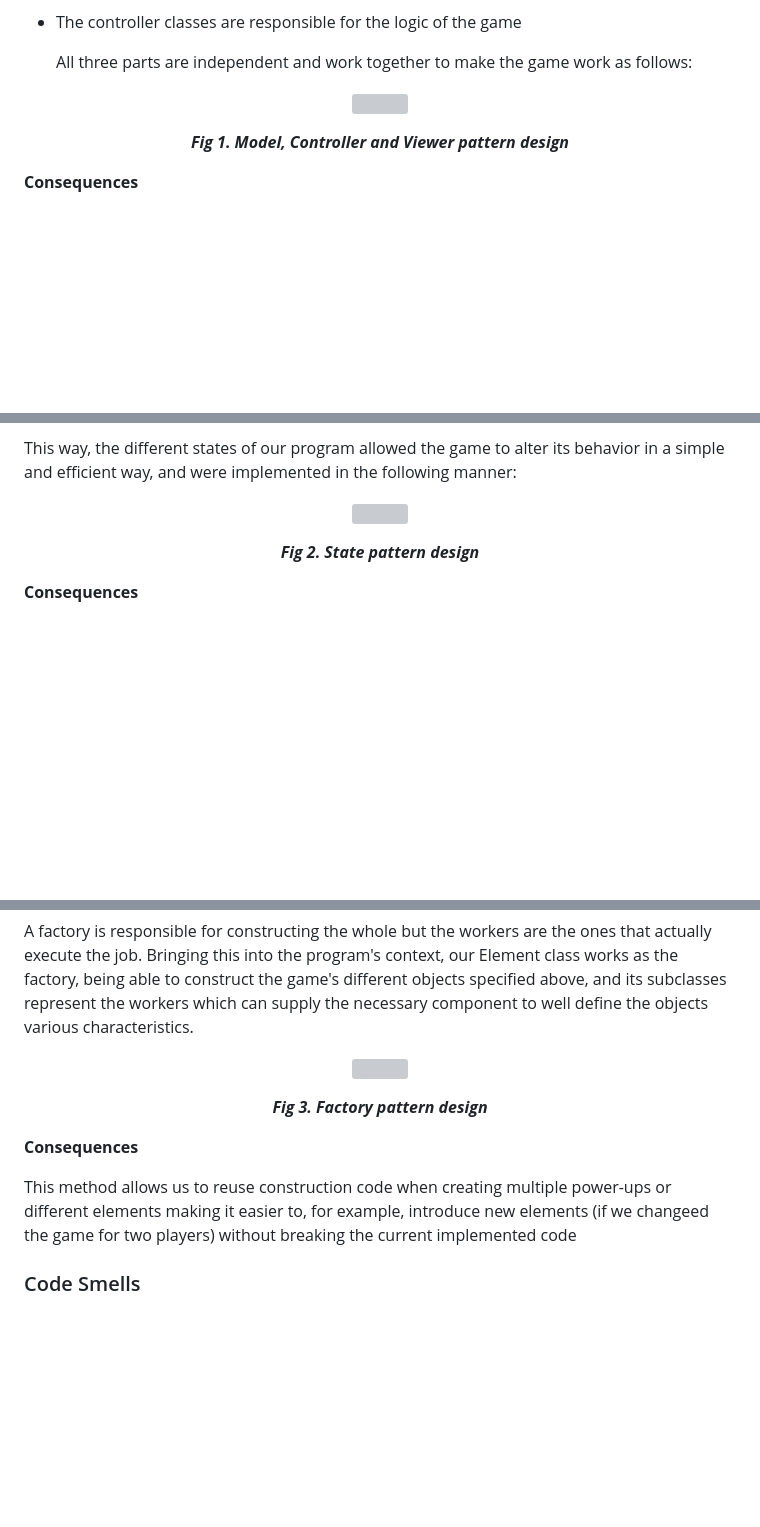
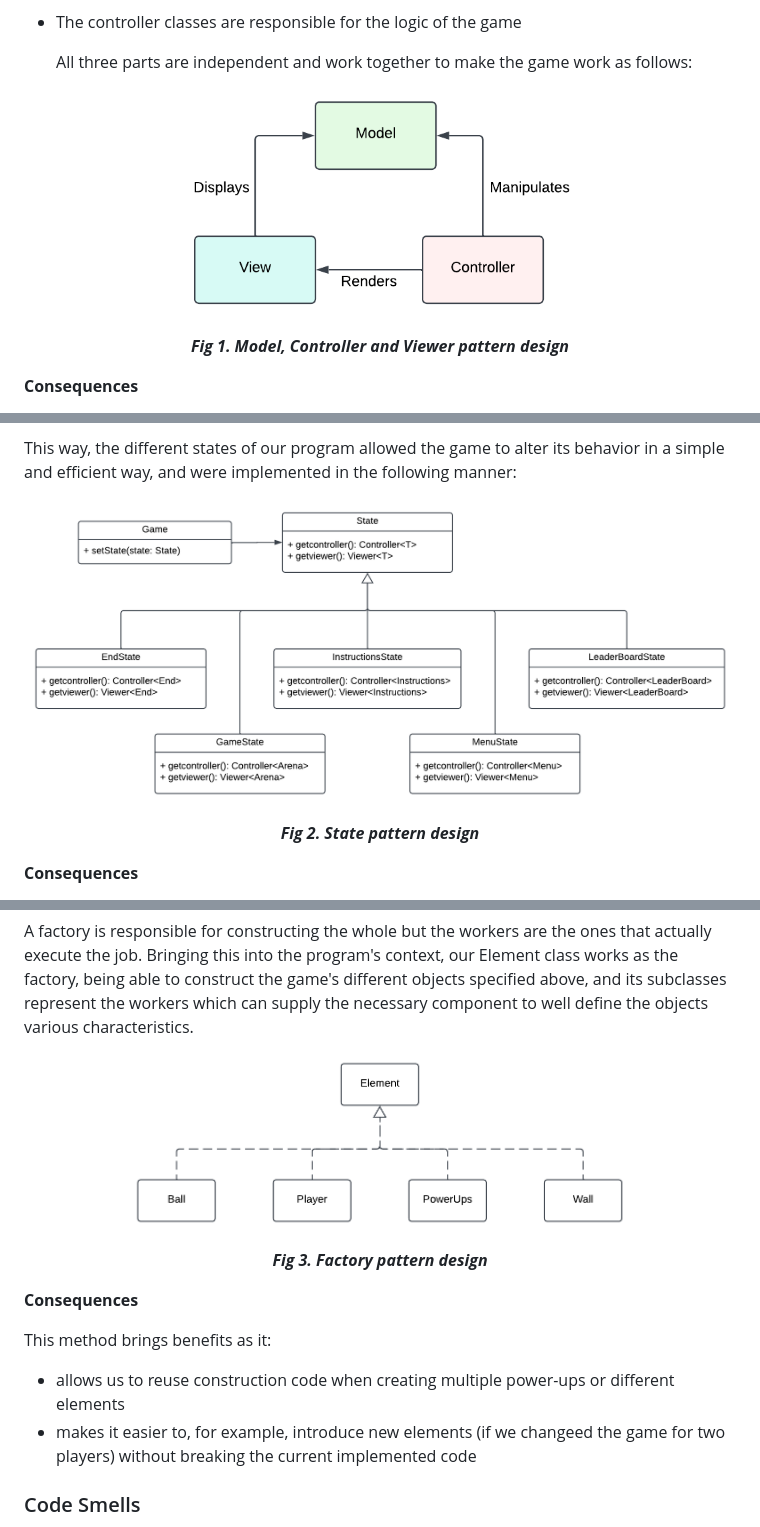
Before and after one commit to FEUP-LDTS-2024/project-t13g06, a Markdown page: docs/README.md, 3 parts joined by grey strips. Rendered like a GitHub page; blank space fills up the shorter version; grey boxes are pictures that could not be loaded.

Commit message:
Added diagrams to design patterns README.md

```diff
--- a/docs/README.md
+++ b/docs/README.md
@@ -72,7 +72,7 @@ This pattern was useful because it allowed us to divide the code in three parts,
   All three parts are independent and work together to make the game work as follows:
 
 <p align="center" justify="center">
-  <img src="images/UML/MVC.png"/>
+  <img src="images/uml/MVC.png" width="400" height="200"/>
 </p>
 <p align="center">
   <b><i>Fig 1. Model, Controller and Viewer pattern design</i></b>
@@ -100,7 +100,7 @@ The State pattern is a behavioral design pattern that allows an object to change
 This way, the different states of our program allowed the game to alter its behavior in a simple and efficient way, and were implemented in the following manner:
 
 <p align="center" justify="center">
-  <img src="images/UML/state.png"/>
+  <img src="images/uml/state.png"/>
 </p>
 <p align="center">
   <b><i>Fig 2. State pattern design</i></b>
@@ -126,7 +126,7 @@ The Factory Method is a creational design that defines an interface for creating
 A factory is responsible for constructing the whole but the workers are the ones that actually execute the job. Bringing this into the program's context, our Element class works as the factory, being able to construct the game's different objects specified above, and its subclasses represent the workers which can supply the necessary component to well define the objects various characteristics.
 
 <p align="center" justify="center">
-  <img src="images/UML/Element.png"/>
+  <img src="images/uml/factory.png" width="500" height="200"/>
 </p>
 <p align="center">
   <b><i>Fig 3. Factory pattern design</i></b>
@@ -134,7 +134,9 @@ A factory is responsible for constructing the whole but the workers are the ones
 
 **Consequences**
 
-This method allows us to reuse construction code when creating multiple power-ups or different elements making it easier to, for example, introduce new elements (if we changeed the game for two players) without breaking the current implemented code
+This method brings benefits as it:
+- allows us to reuse construction code when creating multiple power-ups or different elements
+- makes it easier to, for example, introduce new elements (if we changeed the game for two players) without breaking the current implemented code
 
 ### Code Smells
 
```
